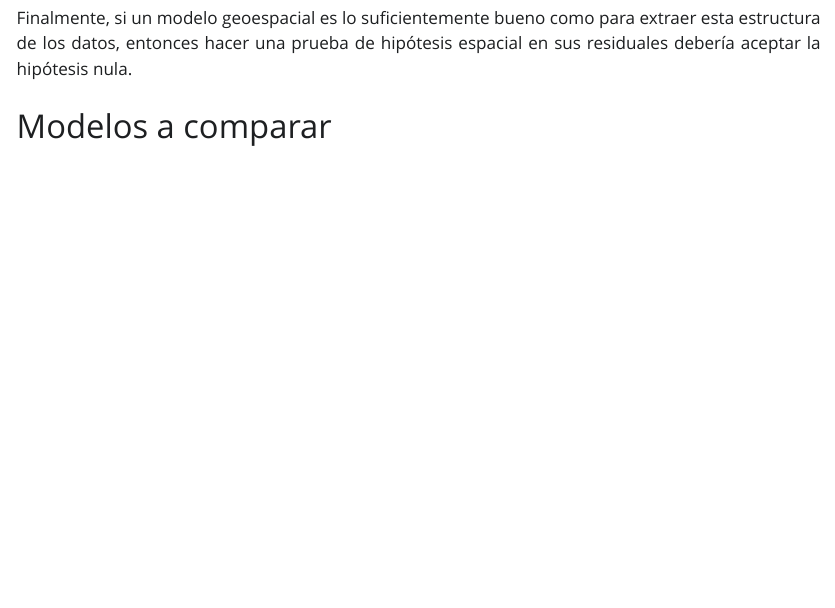
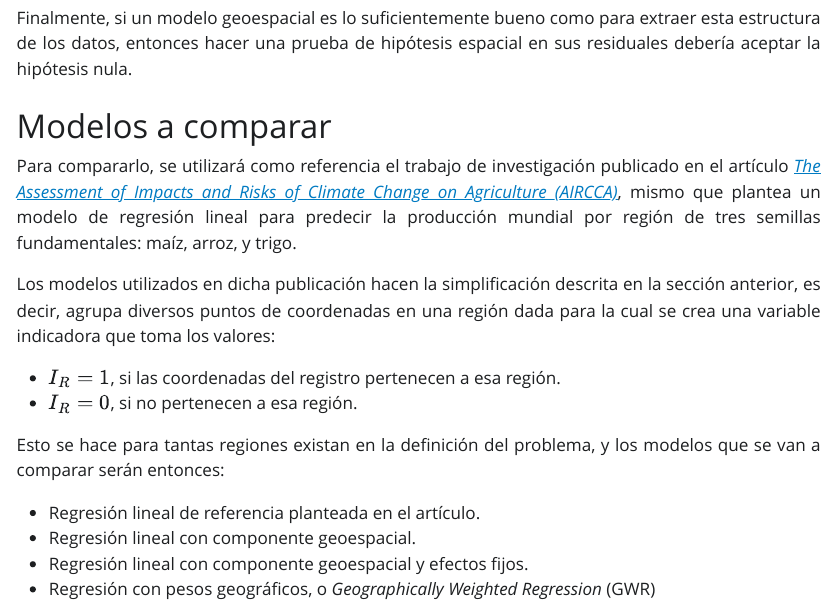
Before and after one commit to CAMM961001/estancia, a Quarto document (reports/definicion_scope.qmd): the page in a window 1100 px wide, from 1690 px down. The pictures show the output file reports/definicion_scope.html that the author committed with the source, opened offline; Quarto's library style sheets are replaced by a plain one without menus.

Commit message:
Sección de modelos a comparar

```diff
--- a/reports/definicion_scope.qmd
+++ b/reports/definicion_scope.qmd
@@ -93,7 +93,25 @@ espacial en sus residuales debería aceptar la hipótesis nula.
 
 # Modelos a comparar
 
+<div style="text-align: justify">
+Para compararlo, se utilizará como referencia el trabajo de investigación
+publicado en el artículo [_The Assessment of Impacts and Risks of Climate
+Change on Agriculture (AIRCCA)_](https://www.tandfonline.com/doi/full/10.1080/17421772.2020.1754448),
+mismo que plantea un modelo de regresión lineal para predecir la producción
+mundial por región de tres semillas fundamentales: maíz, arroz, y trigo.
 
+Los modelos utilizados en dicha publicación hacen la simplificación descrita en
+la sección anterior, es decir, agrupa diversos puntos de coordenadas en una
+región dada para la cual se crea una variable indicadora que toma los valores:
 
-<div style="text-align: justify">
+* $I_R = 1$, si las coordenadas del registro pertenecen a esa región.
+* $I_R = 0$, si no pertenecen a esa región.
+
+Esto se hace para tantas regiones existan en la definición del problema, y los
+modelos que se van a comparar serán entonces:
+
+* Regresión lineal de referencia planteada en el artículo.
+* Regresión lineal con componente geoespacial.
+* Regresión lineal con componente geoespacial y efectos fijos.
+* Regresión con pesos geográficos, o _Geographically Weighted Regression_ (GWR)
 </div>
```
Also changed, not shown: reports/definicion_scope.html.
